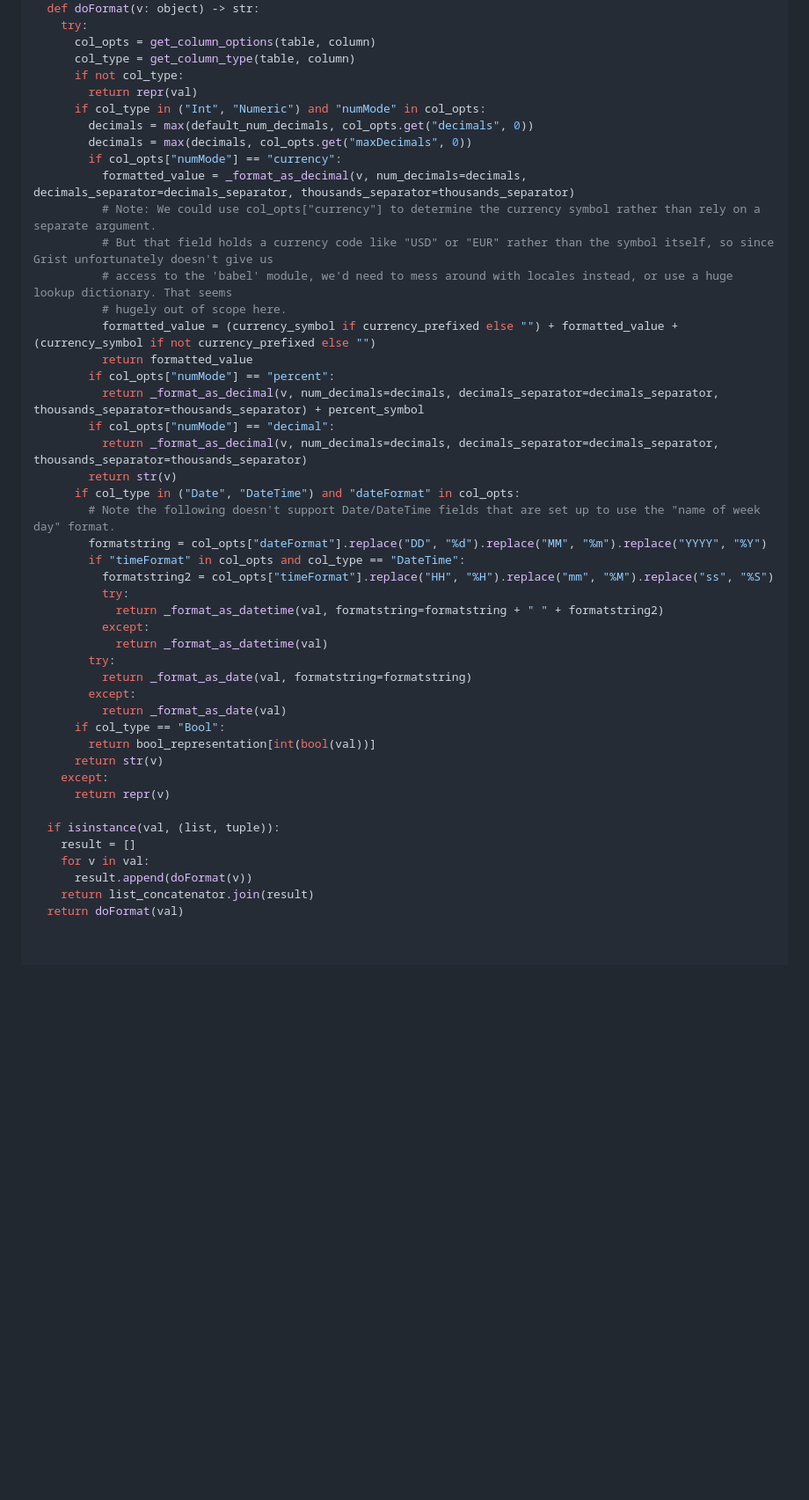
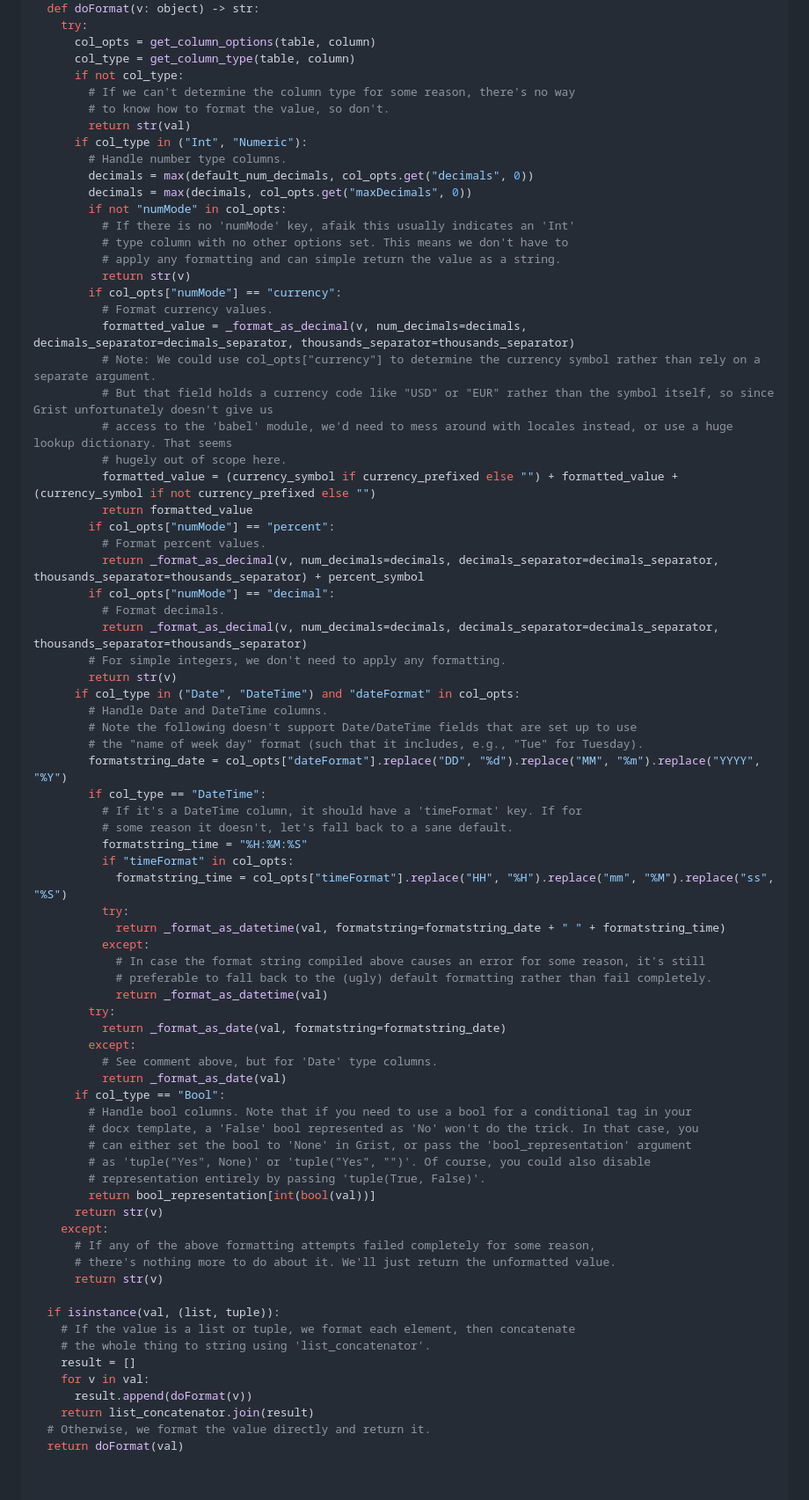
Before and after one commit to tomnitschke/gristwidgets, a Markdown page: docxtemplater/README.md, the part around the change printed below. Shown: that part at 88% size. Drawn GitHub-style; blank space fills up the shorter version.

```diff
--- a/docxtemplater/README.md
+++ b/docxtemplater/README.md
@@ -204,11 +222,20 @@ def format_value(table: str, column: str, val: object, decimals_separator: str="
       col_opts = get_column_options(table, column)
       col_type = get_column_type(table, column)
       if not col_type:
-        return repr(val)
-      if col_type in ("Int", "Numeric") and "numMode" in col_opts:
+        # If we can't determine the column type for some reason, there's no way
+        # to know how to format the value, so don't.
+        return str(val)
+      if col_type in ("Int", "Numeric"):
+        # Handle number type columns.
         decimals = max(default_num_decimals, col_opts.get("decimals", 0))
         decimals = max(decimals, col_opts.get("maxDecimals", 0))
+        if not "numMode" in col_opts:
+          # If there is no 'numMode' key, afaik this usually indicates an 'Int'
+          # type column with no other options set. This means we don't have to
+          # apply any formatting and can simple return the value as a string.
+          return str(v)
         if col_opts["numMode"] == "currency":
+          # Format currency values.
           formatted_value = _format_as_decimal(v, num_decimals=decimals, decimals_separator=decimals_separator, thousands_separator=thousands_separator)
           # Note: We could use col_opts["currency"] to determine the currency symbol rather than rely on a separate argument.
           # But that field holds a currency code like "USD" or "EUR" rather than the symbol itself, so since Grist unfortunately doesn't give us
@@ -217,34 +244,56 @@ def format_value(table: str, column: str, val: object, decimals_separator: str="
           formatted_value = (currency_symbol if currency_prefixed else "") + formatted_value + (currency_symbol if not currency_prefixed else "")
           return formatted_value
         if col_opts["numMode"] == "percent":
+          # Format percent values.
           return _format_as_decimal(v, num_decimals=decimals, decimals_separator=decimals_separator, thousands_separator=thousands_separator) + percent_symbol
         if col_opts["numMode"] == "decimal":
+          # Format decimals.
           return _format_as_decimal(v, num_decimals=decimals, decimals_separator=decimals_separator, thousands_separator=thousands_separator)
+        # For simple integers, we don't need to apply any formatting.
         return str(v)
       if col_type in ("Date", "DateTime") and "dateFormat" in col_opts:
-        # Note the following doesn't support Date/DateTime fields that are set up to use the "name of week day" format.
-        formatstring = col_opts["dateFormat"].replace("DD", "%d").replace("MM", "%m").replace("YYYY", "%Y")
-        if "timeFormat" in col_opts and col_type == "DateTime":
-          formatstring2 = col_opts["timeFormat"].replace("HH", "%H").replace("mm", "%M").replace("ss", "%S")
+        # Handle Date and DateTime columns.
+        # Note the following doesn't support Date/DateTime fields that are set up to use
+        # the "name of week day" format (such that it includes, e.g., "Tue" for Tuesday).
+        formatstring_date = col_opts["dateFormat"].replace("DD", "%d").replace("MM", "%m").replace("YYYY", "%Y")
+        if col_type == "DateTime":
+          # If it's a DateTime column, it should have a 'timeFormat' key. If for
+          # some reason it doesn't, let's fall back to a sane default.
+          formatstring_time = "%H:%M:%S"
+          if "timeFormat" in col_opts:
+            formatstring_time = col_opts["timeFormat"].replace("HH", "%H").replace("mm", "%M").replace("ss", "%S")
           try:
-            return _format_as_datetime(val, formatstring=formatstring + " " + formatstring2)
+            return _format_as_datetime(val, formatstring=formatstring_date + " " + formatstring_time)
           except:
+            # In case the format string compiled above causes an error for some reason, it's still
+            # preferable to fall back to the (ugly) default formatting rather than fail completely.
             return _format_as_datetime(val)
         try:
-          return _format_as_date(val, formatstring=formatstring)
+          return _format_as_date(val, formatstring=formatstring_date)
         except:
+          # See comment above, but for 'Date' type columns.
           return _format_as_date(val)
       if col_type == "Bool":
+        # Handle bool columns. Note that if you need to use a bool for a conditional tag in your
+        # docx template, a 'False' bool represented as 'No' won't do the trick. In that case, you
+        # can either set the bool to 'None' in Grist, or pass the 'bool_representation' argument
+        # as 'tuple("Yes", None)' or 'tuple("Yes", "")'. Of course, you could also disable
+        # representation entirely by passing 'tuple(True, False)'.
         return bool_representation[int(bool(val))]
       return str(v)
     except:
-      return repr(v)
+      # If any of the above formatting attempts failed completely for some reason,
+      # there's nothing more to do about it. We'll just return the unformatted value.
+      return str(v)
 
   if isinstance(val, (list, tuple)):
+    # If the value is a list or tuple, we format each element, then concatenate
+    # the whole thing to string using 'list_concatenator'.
     result = []
     for v in val:
       result.append(doFormat(v))
     return list_concatenator.join(result)
+  # Otherwise, we format the value directly and return it.
   return doFormat(val)
 
 
```
Also changed, not shown: other parts of docxtemplater/README.md (+24 -6 lines).
